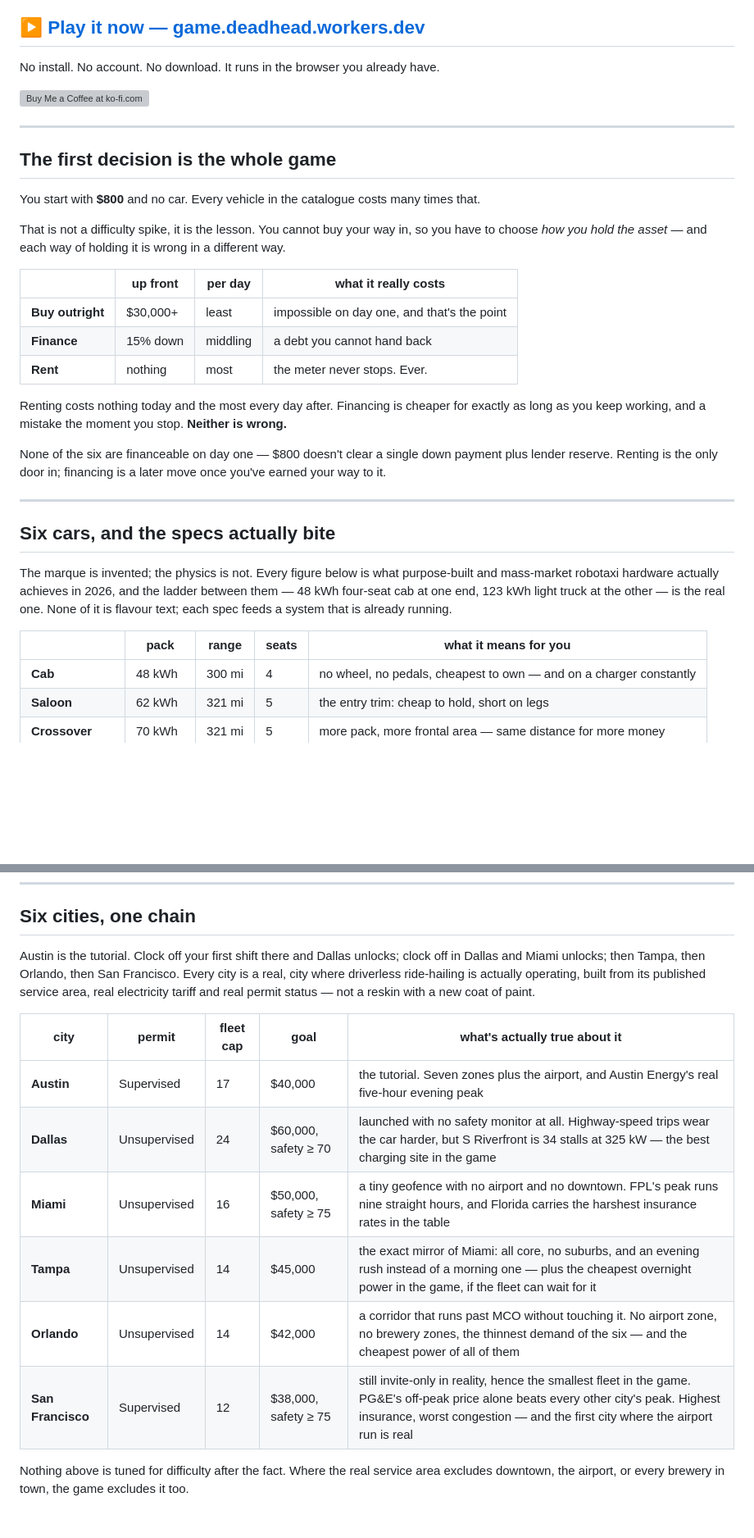
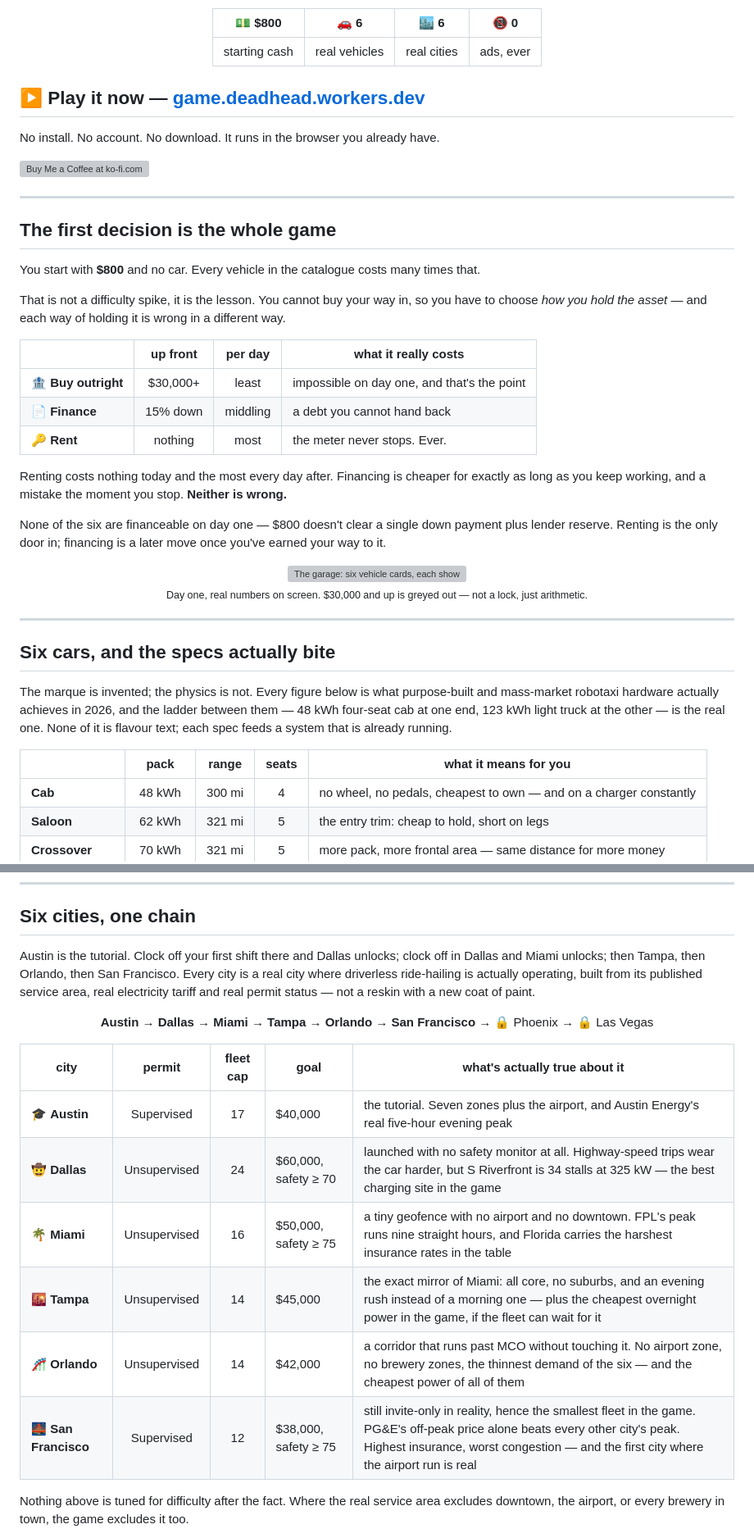
Before and after one commit to kotyzap/Deadhead-RoboTaxi-Fleet-Simulator, a Markdown page: README.md, 2 parts joined by grey strips. Shown at 82% size. Rendered like a GitHub page; blank space fills up the shorter version; grey boxes are pictures that could not be loaded.

```diff
--- a/README.md
+++ b/README.md
@@ -15,7 +25,15 @@ that bites. All of it happens on one screen: the car's own centre console.
 > *Deadhead* — the trade word for driving with no fare aboard. It is the thing that quietly
 > kills a robotaxi fleet's margin, and the reason this game is named after it.
 
-## ▶ [Play it now — game.deadhead.workers.dev](https://game.deadhead.workers.dev/)
+<div align="center">
+
+| 💵 $800 | 🚗 6 | 🏙️ 6 | 📵 0 |
+|:---:|:---:|:---:|:---:|
+| starting cash | real vehicles | real cities | ads, ever |
+
+</div>
+
+## ▶ Play it now — [game.deadhead.workers.dev](https://game.deadhead.workers.dev/)
 
 No install. No account. No download. It runs in the browser you already have.
 
@@ -31,10 +49,10 @@ That is not a difficulty spike, it is the lesson. You cannot buy your way in, so
 choose *how you hold the asset* — and each way of holding it is wrong in a different way.
 
 | | up front | per day | what it really costs |
-|---|---|---|---|
-| **Buy outright** | $30,000+ | least | impossible on day one, and that's the point |
-| **Finance** | 15% down | middling | a debt you cannot hand back |
-| **Rent** | nothing | most | the meter never stops. Ever. |
+|---|:---:|:---:|---|
+| 🏦 **Buy outright** | $30,000+ | least | impossible on day one, and that's the point |
+| 📄 **Finance** | 15% down | middling | a debt you cannot hand back |
+| 🔑 **Rent** | nothing | most | the meter never stops. Ever. |
 
 Renting costs nothing today and the most every day after. Financing is cheaper for exactly
 as long as you keep working, and a mistake the moment you stop. **Neither is wrong.**
@@ -42,6 +60,12 @@ as long as you keep working, and a mistake the moment you stop. **Neither is wro
 None of the six are financeable on day one — $800 doesn't clear a single down payment plus
 lender reserve. Renting is the only door in; financing is a later move once you've earned
 your way to it.
+
+<div align="center">
+<img src="docs/img/garage.jpg" alt="The garage: six vehicle cards, each showing buy/finance/rent, with $800 on screen and every buy-outright and finance option greyed out" width="820">
+
+<sub>Day one, real numbers on screen. $30,000 and up is greyed out — not a lock, just arithmetic.</sub>
+</div>
 
 ---
 
@@ -53,7 +77,7 @@ mass-market robotaxi hardware actually achieves in 2026, and the ladder between
 of it is flavour text; each spec feeds a system that is already running.
 
 | | pack | range | seats | what it means for you |
-|---|---|---|---|---|
+|---|:---:|:---:|:---:|---|
 | **Cab** | 48 kWh | 300 mi | 4 | no wheel, no pedals, cheapest to own — and on a charger constantly |
 | **Saloon** | 62 kWh | 321 mi | 5 | the entry trim: cheap to hold, short on legs |
 | **Crossover** | 70 kWh | 321 mi | 5 | more pack, more frontal area — same distance for more money |
@@ -70,18 +94,24 @@ notice for two days.
 ## Six cities, one chain
 
 Austin is the tutorial. Clock off your first shift there and Dallas unlocks; clock off in
-Dallas and Miami unlocks; then Tampa, then Orlando, then San Francisco. Every city is a real,
+Dallas and Miami unlocks; then Tampa, then Orlando, then San Francisco. Every city is a real
 city where driverless ride-hailing is actually operating, built from its published service
 area, real electricity tariff and real permit status — not a reskin with a new coat of paint.
 
+<div align="center">
+
+**Austin** → **Dallas** → **Miami** → **Tampa** → **Orlando** → **San Francisco** → 🔒 Phoenix → 🔒 Las Vegas
+
+</div>
+
 | city | permit | fleet cap | goal | what's actually true about it |
-|---|---|---|---|---|
-| **Austin** | Supervised | 17 | $40,000 | the tutorial. Seven zones plus the airport, and Austin Energy's real five-hour evening peak |
-| **Dallas** | Unsupervised | 24 | $60,000, safety ≥ 70 | launched with no safety monitor at all. Highway-speed trips wear the car harder, but S Riverfront is 34 stalls at 325 kW — the best charging site in the game |
-| **Miami** | Unsupervised | 16 | $50,000, safety ≥ 75 | a tiny geofence with no airport and no downtown. FPL's peak runs nine straight hours, and Florida carries the harshest insurance rates in the table |
-| **Tampa** | Unsupervised | 14 | $45,000 | the exact mirror of Miami: all core, no suburbs, and an evening rush instead of a morning one — plus the cheapest overnight power in the game, if the fleet can wait for it |
-| **Orlando** | Unsupervised | 14 | $42,000 | a corridor that runs past MCO without touching it. No airport zone, no brewery zones, the thinnest demand of the six — and the cheapest power of all of them |
-| **San Francisco** | Supervised | 12 | $38,000, safety ≥ 75 | still invite-only in reality, hence the smallest fleet in the game. PG&E's off-peak price alone beats every other city's peak. Highest insurance, worst congestion — and the first city where the airport run is real |
+|---|:---:|:---:|---|---|
+| 🎓 **Austin** | Supervised | 17 | $40,000 | the tutorial. Seven zones plus the airport, and Austin Energy's real five-hour evening peak |
+| 🤠 **Dallas** | Unsupervised | 24 | $60,000, safety ≥ 70 | launched with no safety monitor at all. Highway-speed trips wear the car harder, but S Riverfront is 34 stalls at 325 kW — the best charging site in the game |
+| 🌴 **Miami** | Unsupervised | 16 | $50,000, safety ≥ 75 | a tiny geofence with no airport and no downtown. FPL's peak runs nine straight hours, and Florida carries the harshest insurance rates in the table |
+| 🌇 **Tampa** | Unsupervised | 14 | $45,000 | the exact mirror of Miami: all core, no suburbs, and an evening rush instead of a morning one — plus the cheapest overnight power in the game, if the fleet can wait for it |
+| 🎢 **Orlando** | Unsupervised | 14 | $42,000 | a corridor that runs past MCO without touching it. No airport zone, no brewery zones, the thinnest demand of the six — and the cheapest power of all of them |
+| 🌉 **San Francisco** | Supervised | 12 | $38,000, safety ≥ 75 | still invite-only in reality, hence the smallest fleet in the game. PG&E's off-peak price alone beats every other city's peak. Highest insurance, worst congestion — and the first city where the airport run is real |
 
 Nothing above is tuned for difficulty after the fact. Where the real service area excludes
 downtown, the airport, or every brewery in town, the game excludes it too.
```
Also changed, not shown: other parts of README.md (+48 -23 lines).
